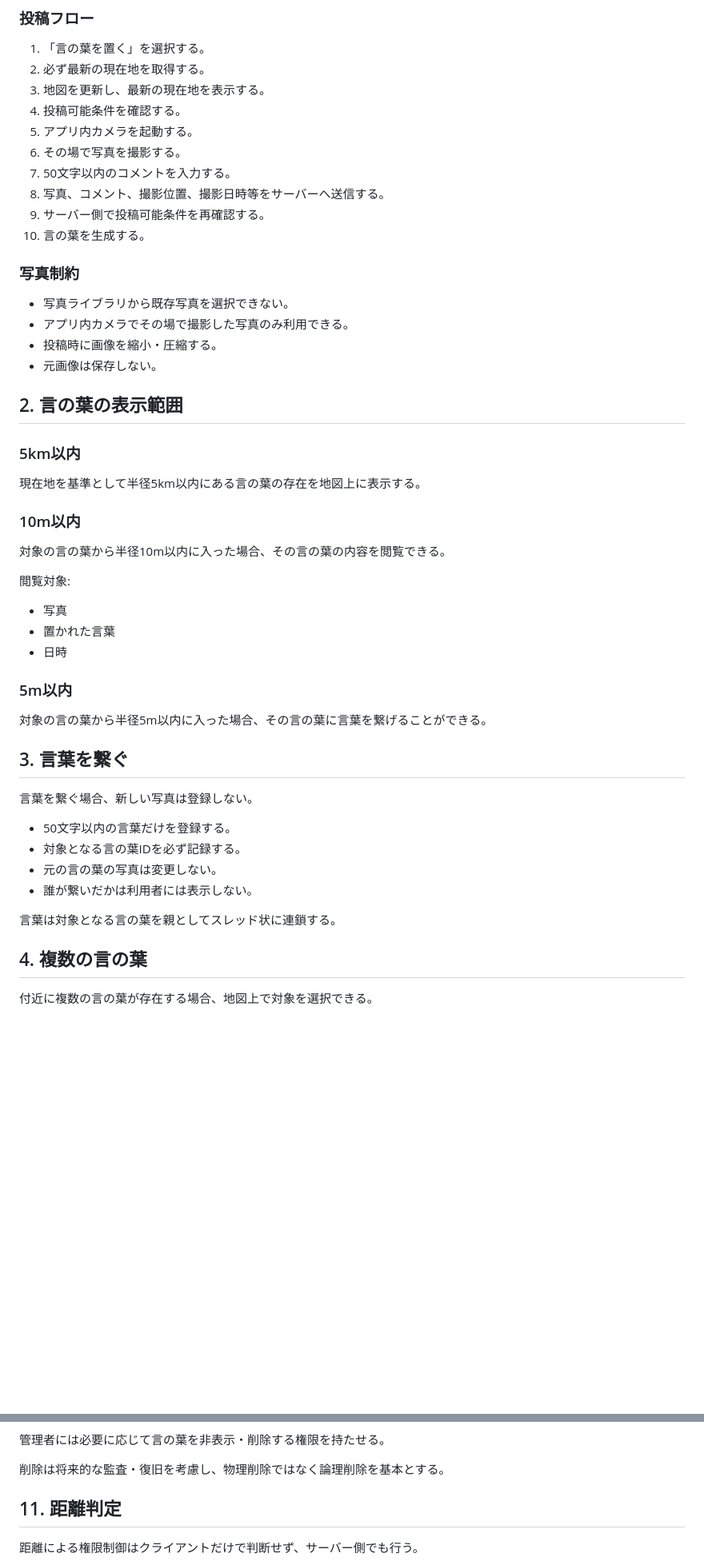
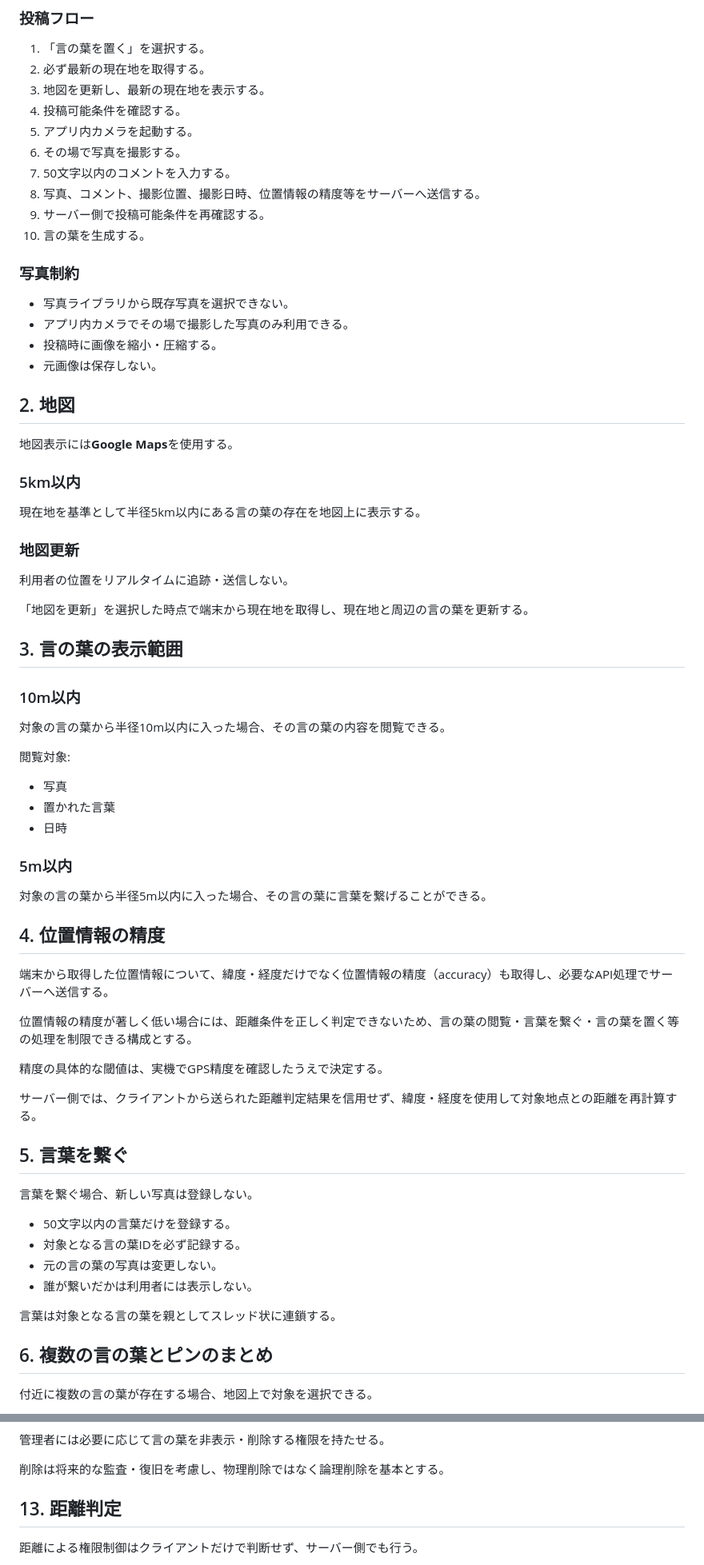
Before and after one commit to nisehatakiti/KOTONOHA, a Markdown page: docs/requirements.md, 2 parts joined by grey strips. Shown at 80% size. Drawn GitHub-style; blank space fills up the shorter version.

Commit message:
Confirm Google Maps, GPS accuracy, and 5m pin grouping

```diff
--- a/docs/requirements.md
+++ b/docs/requirements.md
@@ -13,7 +13,7 @@
 5. アプリ内カメラを起動する。
 6. その場で写真を撮影する。
 7. 50文字以内のコメントを入力する。
-8. 写真、コメント、撮影位置、撮影日時等をサーバーへ送信する。
+8. 写真、コメント、撮影位置、撮影日時、位置情報の精度等をサーバーへ送信する。
 9. サーバー側で投稿可能条件を再確認する。
 10. 言の葉を生成する。
 
@@ -24,11 +24,21 @@
 - 投稿時に画像を縮小・圧縮する。
 - 元画像は保存しない。
 
-## 2. 言の葉の表示範囲
+## 2. 地図
+
+地図表示には**Google Maps**を使用する。
 
 ### 5km以内
 
 現在地を基準として半径5km以内にある言の葉の存在を地図上に表示する。
+
+### 地図更新
+
+利用者の位置をリアルタイムに追跡・送信しない。
+
+「地図を更新」を選択した時点で端末から現在地を取得し、現在地と周辺の言の葉を更新する。
+
+## 3. 言の葉の表示範囲
 
 ### 10m以内
 
@@ -44,7 +54,17 @@
 
 対象の言の葉から半径5m以内に入った場合、その言の葉に言葉を繋げることができる。
 
-## 3. 言葉を繋ぐ
+## 4. 位置情報の精度
+
+端末から取得した位置情報について、緯度・経度だけでなく位置情報の精度（accuracy）も取得し、必要なAPI処理でサーバーへ送信する。
+
+位置情報の精度が著しく低い場合には、距離条件を正しく判定できないため、言の葉の閲覧・言葉を繋ぐ・言の葉を置く等の処理を制限できる構成とする。
+
+精度の具体的な閾値は、実機でGPS精度を確認したうえで決定する。
+
+サーバー側では、クライアントから送られた距離判定結果を信用せず、緯度・経度を使用して対象地点との距離を再計算する。
+
+## 5. 言葉を繋ぐ
 
 言葉を繋ぐ場合、新しい写真は登録しない。
 
@@ -55,7 +75,7 @@
 
 言葉は対象となる言の葉を親としてスレッド状に連鎖する。
 
-## 4. 複数の言の葉
+## 6. 複数の言の葉とピンのまとめ
 
 付近に複数の言の葉が存在する場合、地図上で対象を選択できる。
 
@@ -139,7 +164,7 @@ installation IDは他の利用者には公開しない。
 
 削除は将来的な監査・復旧を考慮し、物理削除ではなく論理削除を基本とする。
 
-## 11. 距離判定
+## 13. 距離判定
 
 距離による権限制御はクライアントだけで判断せず、サーバー側でも行う。
 
```
Also changed, not shown: other parts of docs/requirements.md (+13 -8 lines).
